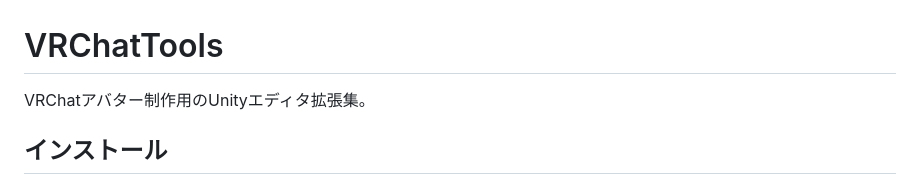
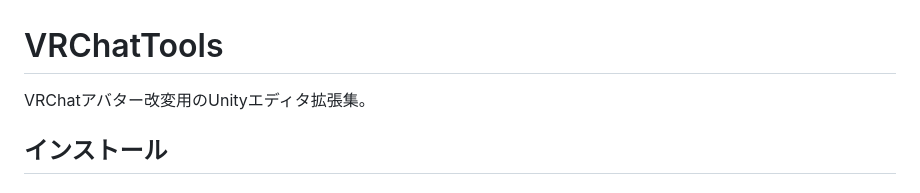
Before and after one commit to kama-boko-vrc/VRChatTools, a Markdown page: README.md, the part around the change. Rendered like a GitHub page.

Commit message:
Reword README description to avatar modification (#23)
Co-authored-by: kama_boko__ <53558343+kama-boko-vrc@users.noreply.github.com>

```diff
--- a/README.md
+++ b/README.md
@@ -1,6 +1,6 @@
 # VRChatTools
 
-VRChatアバター制作用のUnityエディタ拡張集。
+VRChatアバター改変用のUnityエディタ拡張集。
 
 ## インストール
 
```
